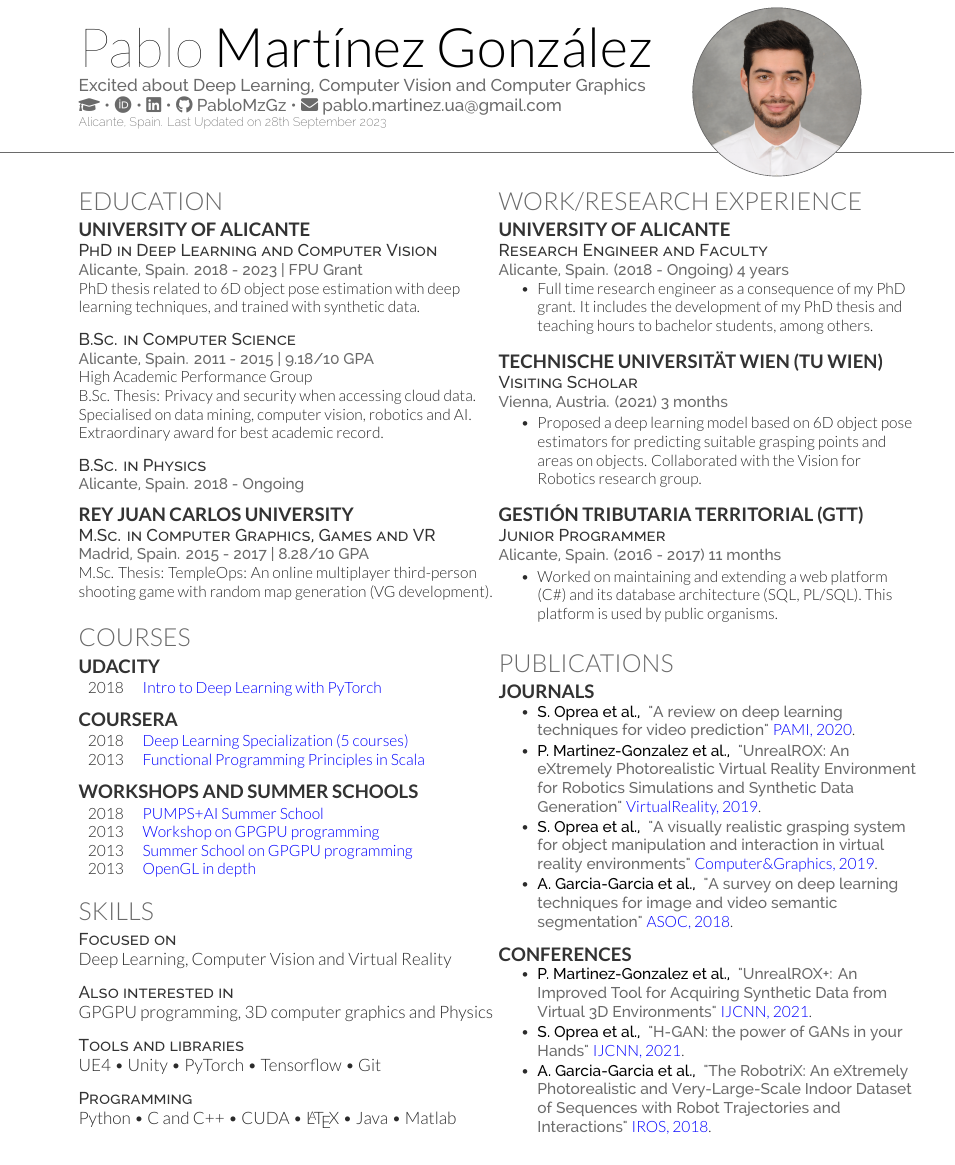
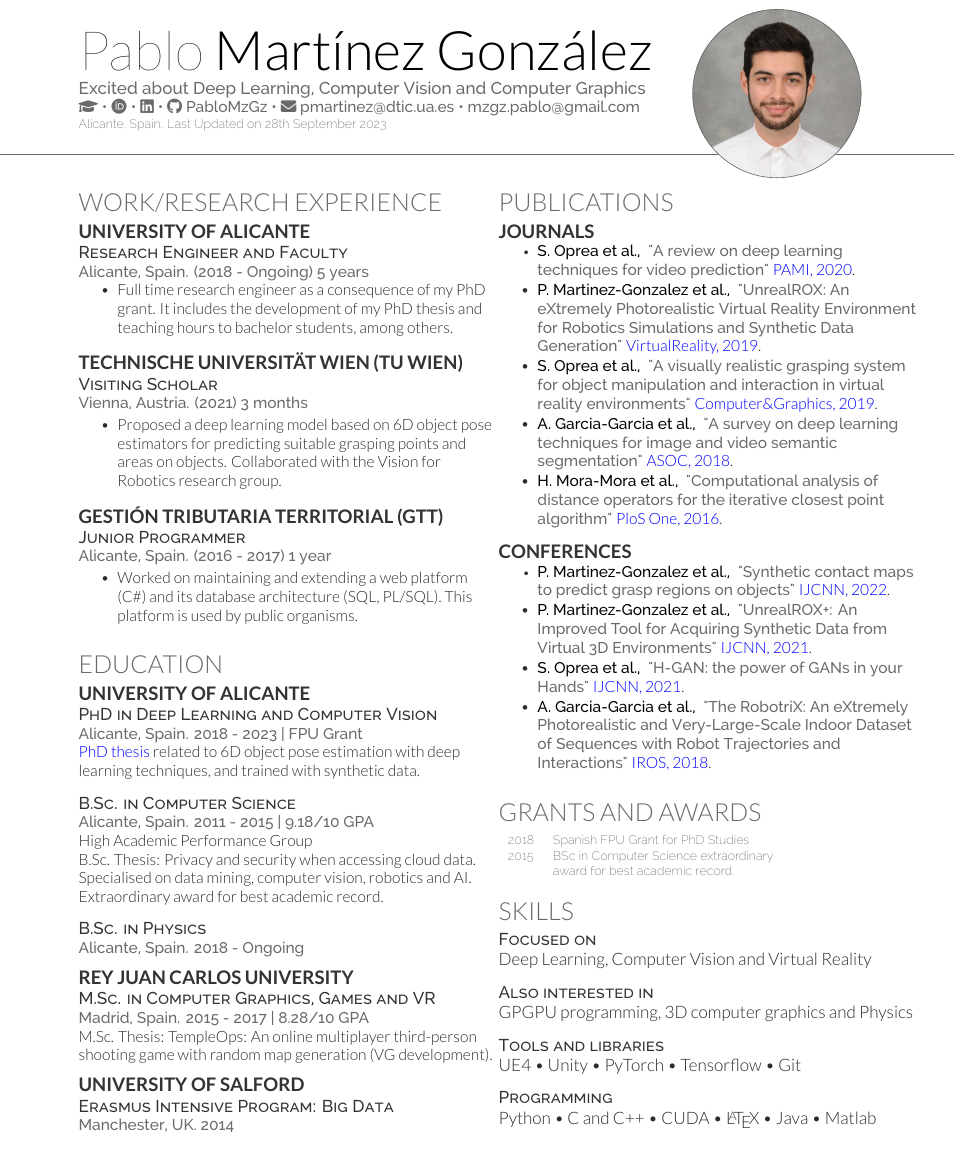
Before and after one commit to PabloMzGz/personal_cv, a LaTeX CV (short/deedy_resume-openfont.tex, which reads short/deedy-resume-openfont.cls): part of the page, cut so that both start at the same text. Compiled offline with XeLaTeX.

Commit message:
Update CV 2023 after PhD

```diff
--- a/short/deedy-resume-openfont.cls
+++ b/short/deedy-resume-openfont.cls
@@ -69,6 +69,7 @@
 \newcommand{\cvgithub}[1]{\href{https://github.com/#1/}{\faGithub \space #1}}
 \newcommand{\cvscholar}[1]{\href{https://scholar.google.com/citations?user=#1}{\faGraduationCap}}
 \newcommand{\cvemail}[1]{\href{mailto:#1}{\faEnvelope \space #1}}
+\newcommand{\cvemailscnd}[1]{\href{mailto:#1}{#1}}
 \newcommand{\cvorcid}[1]{\href{https://orcid.org/#1}{\faOrcid}}
 
 % Name command
@@ -78,7 +79,7 @@
 	\fontspec[Path = fonts/lato/]{Lato-Lig}\selectfont #2\\[5pt]
 	\color{headings}
 	\indent \fontspec[Path = fonts/raleway/]{Raleway-Medium}\fontsize{11pt}{14pt}\selectfont #3\\
-	\indent \fontspec[Path = fonts/raleway/]{Raleway-Medium}\fontsize{11pt}{14pt}\selectfont #4\\
+	\indent \fontspec[Path = fonts/raleway/]{Raleway-Medium}\fontsize{10pt}{13pt}\selectfont #4\\
 	\indent \color{date}\fontspec[Path = fonts/raleway/]{Raleway-ExtraLight}\fontsize{8pt}{10pt}\selectfont Alicante, Spain. Last Updated on \today
 
 	\vspace{7pt}
--- a/short/deedy_resume-openfont.tex
+++ b/short/deedy_resume-openfont.tex
@@ -62,7 +62,7 @@
 %%%%%%%%%%%%%%%%%%%%%%%%%%%%%%%%%%%%%%
 
 
-\namesection{Pablo}{Martínez González}{Excited about Deep Learning, Computer Vision and Computer Graphics}{\cvscholar{d7F3nPUAAAAJ} \textbullet{} \cvorcid{0000-0001-6037-9815} \textbullet{} \cvlinkedin{pablo-martinez-gonzalez} \textbullet{} \cvgithub{PabloMzGz} \textbullet{} \cvemail{pablo.martinez.ua@gmail.com}}{face.png}
+\namesection{Pablo}{Martínez González}{Excited about Deep Learning, Computer Vision and Computer Graphics}{\cvscholar{d7F3nPUAAAAJ} \textbullet{} \cvorcid{0000-0001-6037-9815} \textbullet{} \cvlinkedin{pablo-martinez-gonzalez} \textbullet{} \cvgithub{PabloMzGz} \textbullet{} \cvemail{pmartinez@dtic.ua.es} \textbullet{} \cvemailscnd{mzgz.pablo@gmail.com}}{face.png}
 
 
 
@@ -78,118 +78,6 @@
 %     EDUCATION
 %%%%%%%%%%%%%%%%%%%%%%%%%%%%%%%%%%%%%%
 
-\section{Education}
-
-\subsection{University of Alicante}
-\descript{PhD in Deep Learning and Computer Vision}
-\location{Alicante, Spain. 2018 - 2023 | FPU Grant}
-PhD thesis related to 6D object pose estimation with deep learning techniques, and trained with synthetic data.
-
-\sectionsep
-
-\descript{B.Sc. in Computer Science}
-\location{Alicante, Spain. 2011 - 2015 | 9.18/10 GPA}
-High Academic Performance Group \\
-B.Sc. Thesis: Privacy and security when accessing cloud data.\\
-Specialised on data mining, computer vision, robotics and AI.\\
-Extraordinary award for best academic record.
-
-\sectionsep
-
-\descript{B.Sc. in Physics}
-\location{Alicante, Spain. 2018 - Ongoing}
-
-\sectionsep
-
-\subsection{Rey Juan Carlos University}
-\descript{M.Sc. in Computer Graphics, Games and VR}
-\location{Madrid, Spain. 2015 - 2017 | 8.28/10 GPA}
-M.Sc. Thesis: TempleOps: An online multiplayer third-person shooting game with random map generation (VG development).
-
-\sectionsep
-
-%\section{Grants and awards}
-%
-%\begin{tabular}{ll}
-%2018 & FPU Grant for PhD Studies \\
-%2015 & BSc in Computer Science extraordinary \\
-%& award for best academic record.  \\
-%\end{tabular}
-
-%\sectionsep
-
-%%%%%%%%%%%%%%%%%%%%%%%%%%%%%%%%%%%%%%
-%     COURSEWORK
-%%%%%%%%%%%%%%%%%%%%%%%%%%%%%%%%%%%%%%
-
-\section{Courses}
-\subsection{Udacity}
-
-\begin{tabular}{ll}
-	2018 & \href{https://www.udacity.com/course/deep-learning-pytorch--ud188}{\addfontfeature{Color=blue} Intro to Deep Learning with PyTorch}
-\end{tabular}
-
-\sectionsep
-
-\subsection{Coursera}
-
-\begin{tabular}{ll}
-	2018 & \href{https://www.coursera.org/specializations/deep-learning}{\addfontfeature{Color=blue} Deep Learning Specialization (5 courses)} \\
-	2013 & \href{https://www.coursera.org/learn/progfun1}{\addfontfeature{Color=blue} Functional Programming Principles in Scala}
-\end{tabular}
-
-\sectionsep
-
-\subsection{Workshops and Summer Schools}
-
-\begin{tabular}{ll}
-	2018 & \href{https://pumps.bsc.es/2018/front-page-content}{\addfontfeature{Color=blue} PUMPS+AI Summer School} \\
-	2013 & \href{http://jgpu.dtic.ua.es}{\addfontfeature{Color=blue}Workshop on GPGPU programming} \\
-	2013 & \href{https://web.ua.es/en/verano/2013/campus/curso-de-programacion-de-aplicaciones-cientificas-y-de-vision-por-computador-sobre-procesadores-graficos.html}{\addfontfeature{Color=blue} Summer School on GPGPU programming} \\
-	2013 & \href{http://www.dccia.ua.es/OpenGL/es/}{\addfontfeature{Color=blue}OpenGL in depth} \\
-\end{tabular}
-
-\sectionsep
-
-%%%%%%%%%%%%%%%%%%%%%%%%%%%%%%%%%%%%%%
-%     SKILLS
-%%%%%%%%%%%%%%%%%%%%%%%%%%%%%%%%%%%%%%
-
-\section{Skills}
-\descript{Focused on}
-Deep Learning, Computer Vision and Virtual Reality \\
-\sectionsep
-\descript{Also interested in}
-GPGPU programming, 3D computer graphics and Physics \\
-\sectionsep
-\descript{Tools and libraries}
-UE4 \textbullet{} Unity \textbullet{} PyTorch \textbullet{} Tensorflow \textbullet{} Git \\
-\sectionsep
-\descript{Programming}
-Python \textbullet{} C and C++ \textbullet{} CUDA \textbullet{} \LaTeX\ \textbullet{} Java \textbullet{} Matlab \\
-
-
-%%%%%%%%%%%%%%%%%%%%%%%%%%%%%%%%%%%%%%
-%     LANGUAGES
-%%%%%%%%%%%%%%%%%%%%%%%%%%%%%%%%%%%%%%
-
-%\section{Languages}
-%\begin{tabular}{ll}
-%	English & Professional working proficiency (C1)\\
-%	Spanish & Native proficiency \\
-%	Catalan & Professional working proficiency (C1)\\
-%\end{tabular}
-
-%%%%%%%%%%%%%%%%%%%%%%%%%%%%%%%%%%%%%%
-%
-%     COLUMN TWO
-%
-%%%%%%%%%%%%%%%%%%%%%%%%%%%%%%%%%%%%%%
-
-\end{minipage}
-\hfill
-\begin{minipage}[t]{0.495\textwidth}
-
 %%%%%%%%%%%%%%%%%%%%%%%%%%%%%%%%%%%%%%
 %     EXPERIENCE
 %%%%%%%%%%%%%%%%%%%%%%%%%%%%%%%%%%%%%%
@@ -198,7 +86,7 @@ Python \textbullet{} C and C++ \textbullet{} CUDA \textbullet{} \LaTeX\ \textbul
 
 \runsubsection{University of Alicante} \\
 \descript{Research Engineer and Faculty}
-\location{Alicante, Spain. (2018 - Ongoing) 4 years}
+\location{Alicante, Spain. (2018 - Ongoing) 5 years}
 \vspace{\topsep} % Hacky fix for awkward extra vertical space
 \begin{tightemize}
 	\item Full time research engineer as a consequence of my PhD grant. It includes the development of my PhD thesis and teaching hours to bachelor students, among others.
@@ -230,12 +118,106 @@ Python \textbullet{} C and C++ \textbullet{} CUDA \textbullet{} \LaTeX\ \textbul
 \runsubsection{Gestión Tributaria Territorial (GTT)}
 \\
 \descript{Junior Programmer}
-\location{Alicante, Spain. (2016 - 2017) 11 months}
+\location{Alicante, Spain. (2016 - 2017) 1 year}
 \begin{tightemize}
 	\item Worked on maintaining and extending a web platform (C\#) and its database architecture (SQL, PL/SQL). This platform is used by public organisms.
 \end{tightemize}
 
+
 \sectionsep
+
+\section{Education}
+
+\subsection{University of Alicante}
+\descript{PhD in Deep Learning and Computer Vision}
+\location{Alicante, Spain. 2018 - 2023 | FPU Grant}
+\href{http://rua.ua.es/dspace/handle/10045/133830}{\addfontfeature{Color=blue} PhD thesis} related to 6D object pose estimation with deep learning techniques, and trained with synthetic data.
+
+\sectionsep
+
+\descript{B.Sc. in Computer Science}
+\location{Alicante, Spain. 2011 - 2015 | 9.18/10 GPA}
+High Academic Performance Group \\
+B.Sc. Thesis: Privacy and security when accessing cloud data.\\
+Specialised on data mining, computer vision, robotics and AI.\\
+Extraordinary award for best academic record.
+
+\sectionsep
+
+\descript{B.Sc. in Physics}
+\location{Alicante, Spain. 2018 - Ongoing}
+
+\sectionsep
+
+\subsection{Rey Juan Carlos University}
+\descript{M.Sc. in Computer Graphics, Games and VR}
+\location{Madrid, Spain. 2015 - 2017 | 8.28/10 GPA}
+M.Sc. Thesis: TempleOps: An online multiplayer third-person shooting game with random map generation (VG development).
+
+\sectionsep
+
+\subsection{University of Salford}
+\descript{Erasmus Intensive Program: Big Data}
+\location{Manchester, UK. 2014}
+
+\sectionsep
+
+%%%%%%%%%%%%%%%%%%%%%%%%%%%%%%%%%%%%%%
+%     COURSEWORK
+%%%%%%%%%%%%%%%%%%%%%%%%%%%%%%%%%%%%%%
+
+%\section{Courses}
+%\subsection{Udacity}
+%
+%\begin{tabular}{ll}
+%	2018 & \href{https://www.udacity.com/course/deep-learning-pytorch--ud188}{\addfontfeature{Color=blue} Intro to Deep Learning with PyTorch}
+%\end{tabular}
+%
+%\sectionsep
+%
+%\subsection{Coursera}
+%
+%\begin{tabular}{ll}
+%	2018 & \href{https://www.coursera.org/specializations/deep-learning}{\addfontfeature{Color=blue} Deep Learning Specialization (5 courses)} \\
+%	2013 & \href{https://www.coursera.org/learn/progfun1}{\addfontfeature{Color=blue} Functional Programming Principles in Scala}
+%\end{tabular}
+%
+%\sectionsep
+%
+%\subsection{Workshops and Summer Schools}
+%
+%\begin{tabular}{ll}
+%	2018 & \href{https://pumps.bsc.es/2018/front-page-content}{\addfontfeature{Color=blue} PUMPS+AI Summer School} \\
+%	2013 & \href{http://jgpu.dtic.ua.es}{\addfontfeature{Color=blue}Workshop on GPGPU programming} \\
+%	2013 & \href{https://web.ua.es/en/verano/2013/campus/curso-de-programacion-de-aplicaciones-cientificas-y-de-vision-por-computador-sobre-procesadores-graficos.html}{\addfontfeature{Color=blue} Summer School on GPGPU programming} \\
+%	2013 & \href{http://www.dccia.ua.es/OpenGL/es/}{\addfontfeature{Color=blue}OpenGL in depth} \\
+%\end{tabular}
+
+\sectionsep
+
+
+
+
+%%%%%%%%%%%%%%%%%%%%%%%%%%%%%%%%%%%%%%
+%     LANGUAGES
+%%%%%%%%%%%%%%%%%%%%%%%%%%%%%%%%%%%%%%
+
+%\section{Languages}
+%\begin{tabular}{ll}
+%	English & Professional working proficiency (C1)\\
+%	Spanish & Native proficiency \\
+%	Catalan & Professional working proficiency (C1)\\
+%\end{tabular}
+
+%%%%%%%%%%%%%%%%%%%%%%%%%%%%%%%%%%%%%%
+%
+%     COLUMN TWO
+%
+%%%%%%%%%%%%%%%%%%%%%%%%%%%%%%%%%%%%%%
+
+\end{minipage}
+\hfill
+\begin{minipage}[t]{0.495\textwidth}
 
 
 %%%%%%%%%%%%%%%%%%%%%%%%%%%%%%%%%%%%%%
@@ -255,7 +237,7 @@ Python \textbullet{} C and C++ \textbullet{} CUDA \textbullet{} \LaTeX\ \textbul
 
 \item \publication{A. Garcia-Garcia et al.}{A survey on deep learning techniques for image and video semantic segmentation}{ASOC}{2018}{https://www.sciencedirect.com/science/article/pii/S1568494618302813}
 
-%\item \publication{H. Mora-Mora et al.}{Computational analysis of distance operators for the iterative closest point algorithm}{PloS One}{2016}{http://journals.plos.org/plosone/article?id=10.1371/journal.pone.0164694}
+\item \publication{H. Mora-Mora et al.}{Computational analysis of distance operators for the iterative closest point algorithm}{PloS One}{2016}{http://journals.plos.org/plosone/article?id=10.1371/journal.pone.0164694}
 \end{tightemize}
 
 \vspace{\topsep}
@@ -263,6 +245,7 @@ Python \textbullet{} C and C++ \textbullet{} CUDA \textbullet{} \LaTeX\ \textbul
 \subsection{Conferences}
 \vspace{\topsep}
 \begin{tightemize}
+\item \publication{P. Martinez-Gonzalez et al.}{Synthetic contact maps to predict grasp regions on objects}{IJCNN}{2022}{https://doi.org/10.1109/IJCNN55064.2022.9892548}
 
 \item \publication{P. Martinez-Gonzalez et al.}{UnrealROX+: An Improved Tool for Acquiring Synthetic Data from Virtual 3D Environments}{IJCNN}{2021}{https://ieeexplore.ieee.org/document/9534447}
 
@@ -273,7 +256,34 @@ Python \textbullet{} C and C++ \textbullet{} CUDA \textbullet{} \LaTeX\ \textbul
 %\item \publication{H. Mora-Mora et al.}{Efficient matching for the Iterative Closest Point algorithm by using low cost distance metrics}{AMCME}{2015}{http://www.inase.org/library/2015/barcelona/bypaper/AMCME/AMCME-06.pdf}
 \end{tightemize}
 
+\sectionsep
 
+\section{Grants and awards}
+
+\begin{tabular}{ll}
+2018 & Spanish FPU Grant for PhD Studies \\
+2015 & BSc in Computer Science extraordinary \\
+& award for best academic record.  \\
+\end{tabular}
+
+\sectionsep
+
+%%%%%%%%%%%%%%%%%%%%%%%%%%%%%%%%%%%%%%
+%     SKILLS
+%%%%%%%%%%%%%%%%%%%%%%%%%%%%%%%%%%%%%%
+
+\section{Skills}
+\descript{Focused on}
+Deep Learning, Computer Vision and Virtual Reality \\
+\sectionsep
+\descript{Also interested in}
+GPGPU programming, 3D computer graphics and Physics \\
+\sectionsep
+\descript{Tools and libraries}
+UE4 \textbullet{} Unity \textbullet{} PyTorch \textbullet{} Tensorflow \textbullet{} Git \\
+\sectionsep
+\descript{Programming}
+Python \textbullet{} C and C++ \textbullet{} CUDA \textbullet{} \LaTeX\ \textbullet{} Java \textbullet{} Matlab \\
 
 
 \end{minipage}
```
Also changed, not shown: short/deedy_resume-openfont.pdf, 5 other files.
